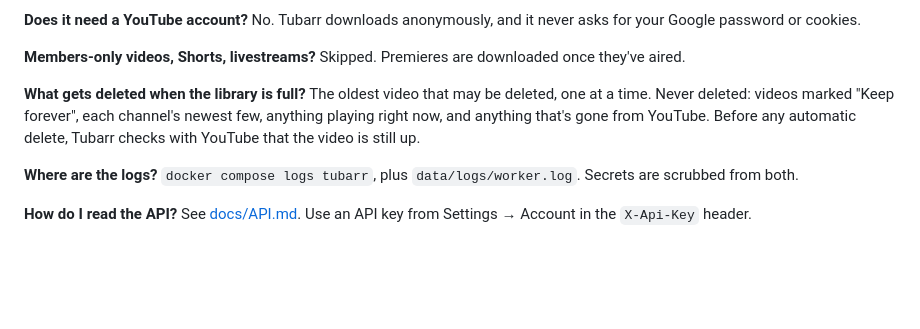
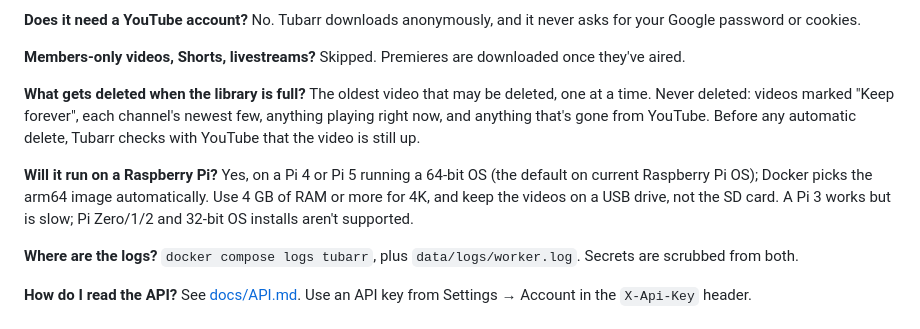
Before and after one commit to spongebobmoviept-lab/tubarr, a Markdown page: README.md, the part around the change. Drawn GitHub-style; blank space fills up the shorter version.

Commit message:
README: Raspberry Pi FAQ
Co-Authored-By: Claude Opus 5.5 <noreply@anthropic.com>

```diff
--- a/README.md
+++ b/README.md
@@ -229,6 +229,8 @@ Then switch it on in Tubarr: **Settings → Trim ads** (it ships off). See [trim
 
 **What gets deleted when the library is full?** The oldest video that may be deleted, one at a time. Never deleted: videos marked "Keep forever", each channel's newest few, anything playing right now, and anything that's gone from YouTube. Before any automatic delete, Tubarr checks with YouTube that the video is still up.
 
+**Will it run on a Raspberry Pi?** Yes, on a Pi 4 or Pi 5 running a 64-bit OS (the default on current Raspberry Pi OS); Docker picks the arm64 image automatically. Use 4 GB of RAM or more for 4K, and keep the videos on a USB drive, not the SD card. A Pi 3 works but is slow; Pi Zero/1/2 and 32-bit OS installs aren't supported.
+
 **Where are the logs?** `docker compose logs tubarr`, plus `data/logs/worker.log`. Secrets are scrubbed from both.
 
 **How do I read the API?** See [docs/API.md](docs/API.md). Use an API key from Settings → Account in the `X-Api-Key` header.
```
